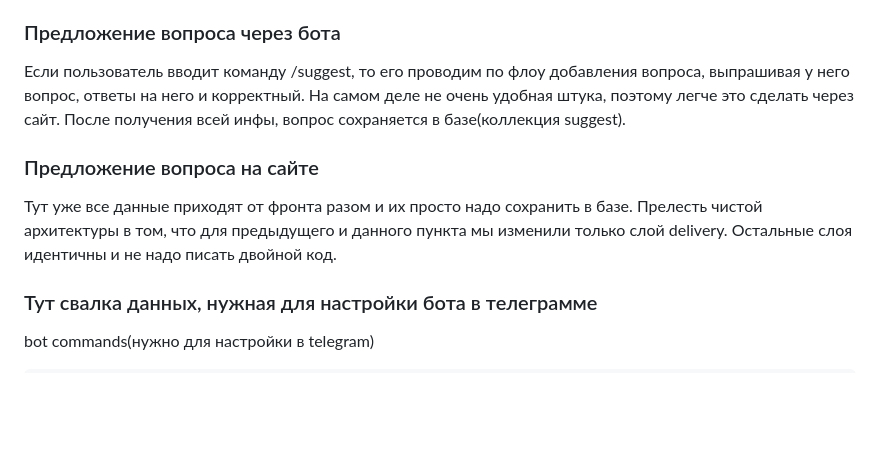
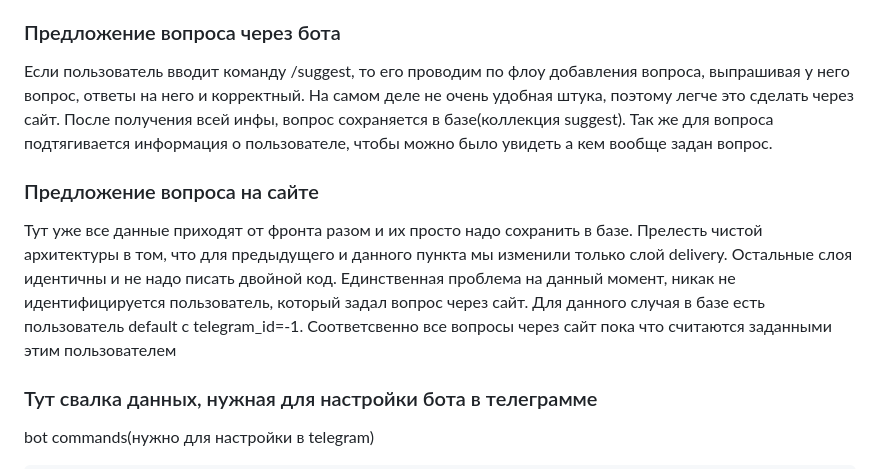
Before and after one commit to Timer-han/Taqwa, a Markdown page: src/README.md, the part around the change. Rendered like a GitHub page; blank space fills up the shorter version.

Commit message:
readme: more info

```diff
--- a/src/README.md
+++ b/src/README.md
@@ -20,10 +20,10 @@
 При вводе пользователем команды /start, нам нужно сохранить информацию об этом пользователе в базе(коллекция users). При этом, это может быть уже старый пользователь, но который решил еще раз нажать /start. Для новых пользователей отображается формочка с выбором уровня знаний(которую надо додумать). А для старых, показываем просто инфу о ботике
 
 ### Предложение вопроса через бота
-Если пользователь вводит команду /suggest, то его проводим по флоу добавления вопроса, выпрашивая у него вопрос, ответы на него и корректный. На самом деле не очень удобная штука, поэтому легче это сделать через сайт. После получения всей инфы, вопрос сохраняется в базе(коллекция suggest).
+Если пользователь вводит команду /suggest, то его проводим по флоу добавления вопроса, выпрашивая у него вопрос, ответы на него и корректный. На самом деле не очень удобная штука, поэтому легче это сделать через сайт. После получения всей инфы, вопрос сохраняется в базе(коллекция suggest). Так же для вопроса подтягивается информация о пользователе, чтобы можно было увидеть а кем вообще задан вопрос.
 
 ### Предложение вопроса на сайте
-Тут уже все данные приходят от фронта разом и их просто надо сохранить в базе. Прелесть чистой архитектуры в том, что для предыдущего и данного пункта мы изменили только слой delivery. Остальные слоя идентичны и не надо писать двойной код.
+Тут уже все данные приходят от фронта разом и их просто надо сохранить в базе. Прелесть чистой архитектуры в том, что для предыдущего и данного пункта мы изменили только слой delivery. Остальные слоя идентичны и не надо писать двойной код. Единственная проблема на данный момент, никак не идентифицируется пользователь, который задал вопрос через сайт. Для данного случая в базе есть пользователь default с telegram_id=-1. Соответсвенно все вопросы через сайт пока что считаются заданными этим пользователем
 
 ###
 
```
